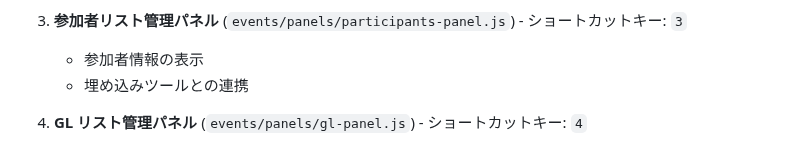
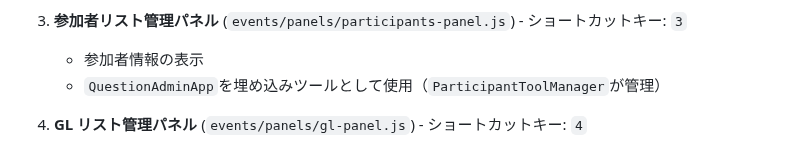
Before and after one commit to schop-Hirosaki-univcoop/subtitle-output-system, a Markdown page: docs/phase3-vue-migration-continuation.md, the part around the change. GitHub-like rendering.

Commit message:
docs: 参加者リスト管理パネルとQuestionAdminAppの関係を明確化

```diff
--- a/docs/phase3-vue-migration-continuation.md
+++ b/docs/phase3-vue-migration-continuation.md
@@ -140,7 +140,7 @@ Phase 2 では、オペレーター画面の質問カード部分のみを Vue.j
 3. **参加者リスト管理パネル** (`events/panels/participants-panel.js`) - ショートカットキー: `3`
 
    - 参加者情報の表示
-   - 埋め込みツールとの連携
+   - `QuestionAdminApp`を埋め込みツールとして使用（`ParticipantToolManager`が管理）
 
 4. **GL リスト管理パネル** (`events/panels/gl-panel.js`) - ショートカットキー: `4`
 
```
